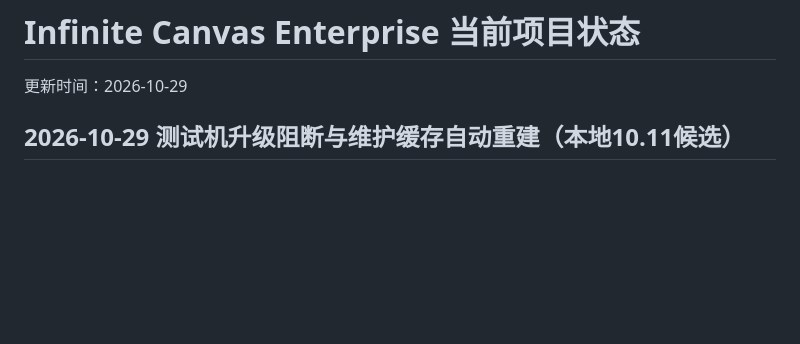
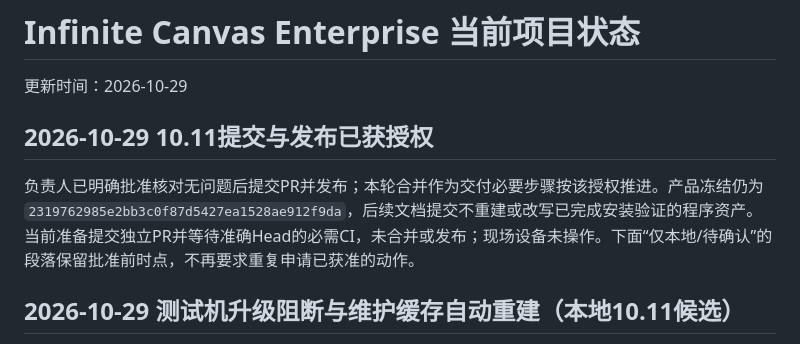
Before and after one commit to MEIS-DaCaiTou/Infinite-Canvas-Enterprise, a Markdown page: docs/CURRENT_PROJECT_STATUS.md, the part around the change. Rendered like a GitHub page; blank space fills up the shorter version.

Commit message:
docs: record owner approval for 10.11 PR and release

```diff
--- a/docs/CURRENT_PROJECT_STATUS.md
+++ b/docs/CURRENT_PROJECT_STATUS.md
@@ -1,6 +1,10 @@
 # Infinite Canvas Enterprise 当前项目状态
 
 更新时间：2026-10-29
+
+## 2026-10-29 10.11提交与发布已获授权
+
+负责人已明确批准核对无问题后提交PR并发布；本轮合并作为交付必要步骤按该授权推进。产品冻结仍为`2319762985e2bb3c0f87d5427ea1528ae912f9da`，后续文档提交不重建或改写已完成安装验证的程序资产。当前准备提交独立PR并等待准确Head的必需CI，未合并或发布；现场设备未操作。下面“仅本地/待确认”的段落保留批准前时点，不再要求重复申请已获准的动作。
 
 ## 2026-10-29 测试机升级阻断与维护缓存自动重建（本地10.11候选）
 
```
Also changed, not shown: PROJECT_SCOPE_LOCK.md (+2 -0 lines).
